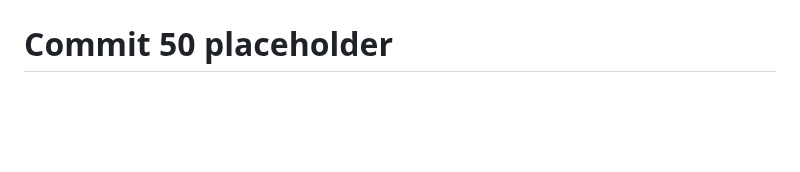
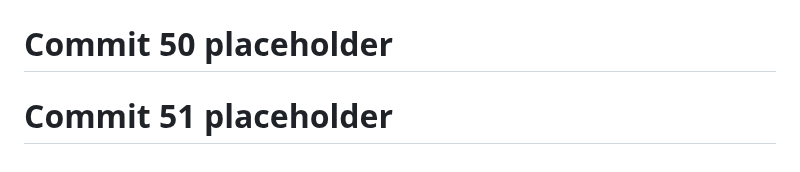
Before and after one commit to God-zil-la/project3, a Markdown page: README.md, the part around the change. GitHub-like rendering; blank space fills up the shorter version.

```diff
--- a/README.md
+++ b/README.md
@@ -676,3 +676,5 @@ GitHub: @god-zil-la
 # Commit 49 placeholder
 
 # Commit 50 placeholder
+
+# Commit 51 placeholder
```
